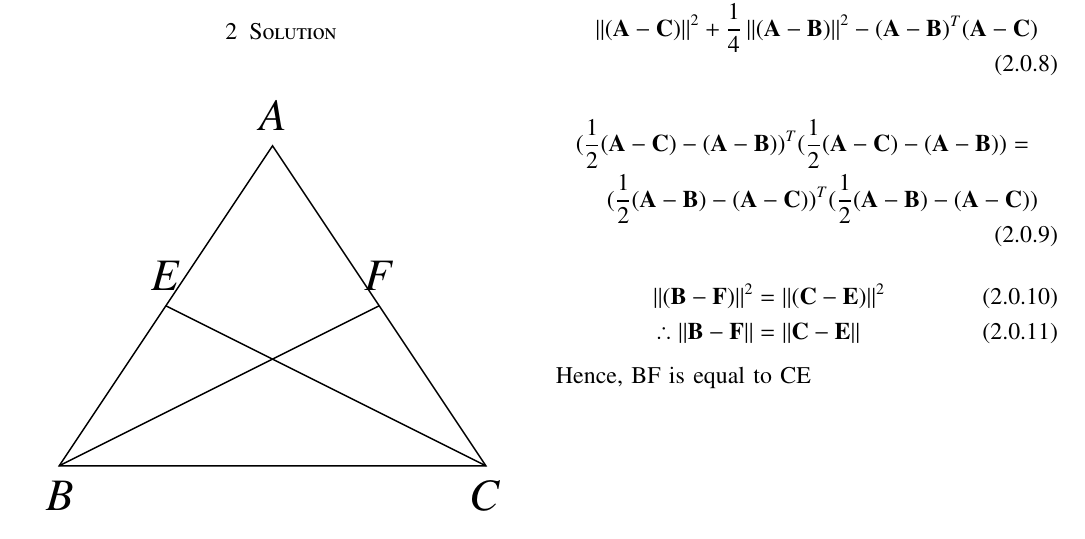
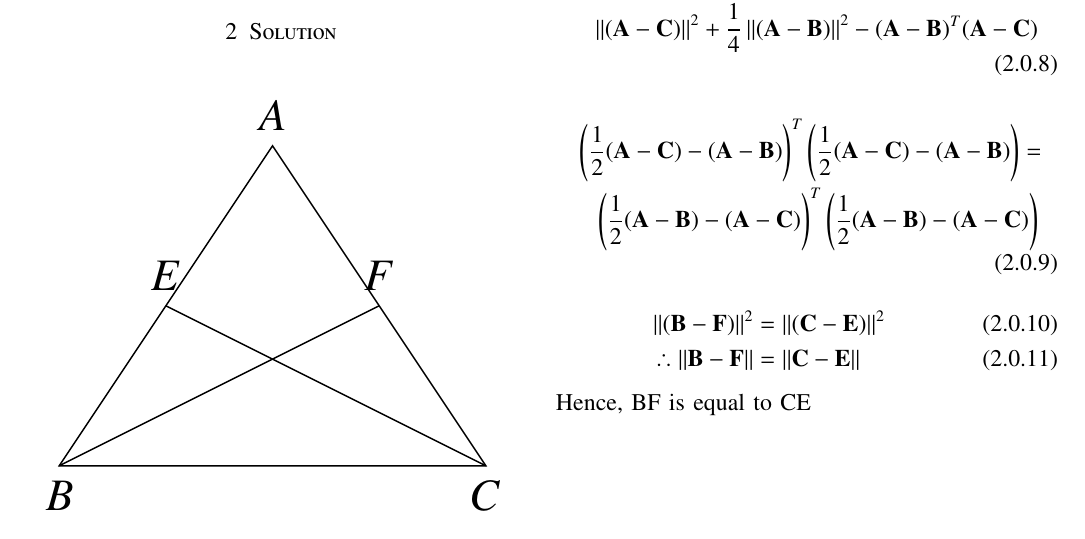
Before and after one commit to utkarshsurwade/Matrix_Theory_EE5609, a LaTeX problem sheet (Assignment4/Assignment4.tex): part of the page, cut so that both start at the same text. Compiled offline with pdfLaTeX.

Commit message:
Assignment4 bracket changes

```diff
--- a/Assignment4/Assignment4.tex
+++ b/Assignment4/Assignment4.tex
@@ -212,8 +212,8 @@ $\therefore (AB)^2 = (AC)^2$\\
 \norm{\vec{(A-B)}}^2+\frac{1}{4}\norm{\vec{(A-C)}}^2 -\vec{(A-C)}^T\vec{(A-B)} =\\
 \norm{\vec{(A-C)}}^2+\frac{1}{4}\norm{\vec{(A-B)}}^2 -\vec{(A-B)}^T\vec{(A-C)} \end{multline}
 \begin{multline}
-(\frac{1}{2}\vec{(A-C)}-\vec{(A-B)})^T(\frac{1}{2}\vec{(A-C)}-\vec{(A-B)})=\\
-(\frac{1}{2}\vec{(A-B)}-\vec{(A-C)})^T(\frac{1}{2}\vec{(A-B)}-\vec{(A-C)})
+\brak{\frac{1}{2}\vec{(A-C)}-\vec{(A-B)}}^T\brak{\frac{1}{2}\vec{(A-C)}-\vec{(A-B)}}=\\
+\brak{\frac{1}{2}\vec{(A-B)}-\vec{(A-C)}}^T\brak{\frac{1}{2}\vec{(A-B)}-\vec{(A-C)}}
 \end{multline}
 \begin{align}
 \norm{\vec{(B-F)}}^2 &= \norm{\vec{(C-E)}}^2\\
```
Also changed, not shown: Assignment4/Assignment4.pdf.
